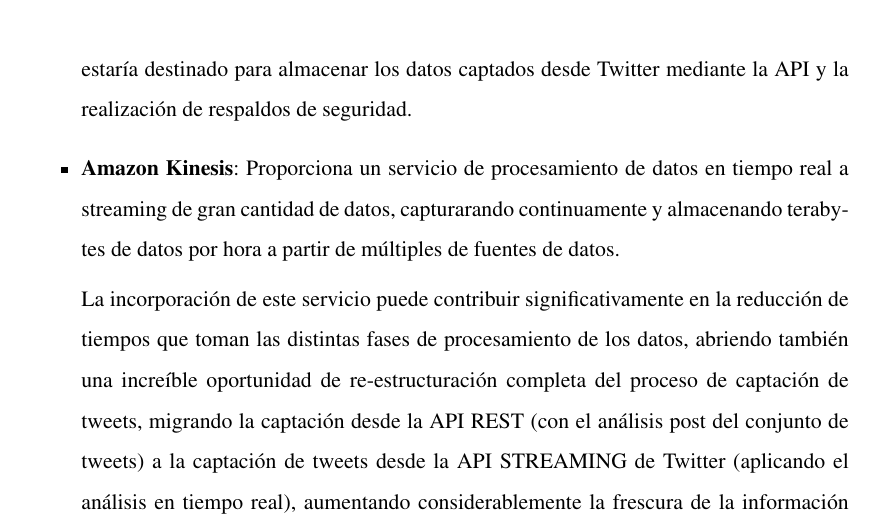
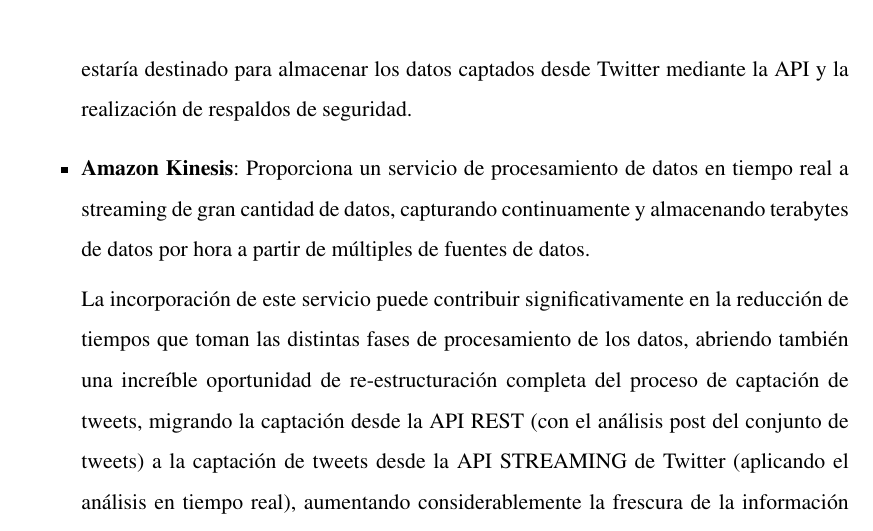
Before and after one commit to barrabull/cattweet, a LaTeX thesis (tesis.tex, which reads texs/puesta_produccion.tex): part of page 100 of 125, cut so that both start at the same text. Compiled offline with pdfLaTeX.

Commit message:
Correciones ortograficas

```diff
--- a/texs/puesta_produccion.tex
+++ b/texs/puesta_produccion.tex
@@ -9,7 +9,7 @@ Referente al geoposicionamiento de las y los usuarios y su escasa tasa de llenad
 
 		Incorporar este servicio mejoraría sustancialmente el proceso actual de acceso a los datos para su análisis, eliminando las limitaciones de almacenamiento de datos. Su uso estaría destinado para almacenar los datos captados desde Twitter mediante la API y la realización de respaldos de seguridad.
 
-		\item \textbf{Amazon Kinesis}: Proporciona un servicio de procesamiento de datos en tiempo real a streaming de gran cantidad de datos, capturarando continuamente y almacenando terabytes de datos por hora a partir de múltiples de fuentes de datos.
+		\item \textbf{Amazon Kinesis}: Proporciona un servicio de procesamiento de datos en tiempo real a streaming de gran cantidad de datos, capturando continuamente y almacenando terabytes de datos por hora a partir de múltiples de fuentes de datos.
 
 		La incorporación de este servicio puede contribuir significativamente en la reducción de tiempos que toman las distintas fases de procesamiento de los datos, abriendo también una increíble oportunidad de  re-estructuración completa del proceso de captación de tweets, migrando  la captación desde la API REST (con el análisis post del conjunto de tweets) a la captación de tweets desde la API STREAMING de Twitter (aplicando el análisis en tiempo real), aumentando considerablemente la frescura de la información ofrecida por el prototipo.
 
```
Also changed, not shown: texs/puesta_produccion.tex (2 more changed lines).
